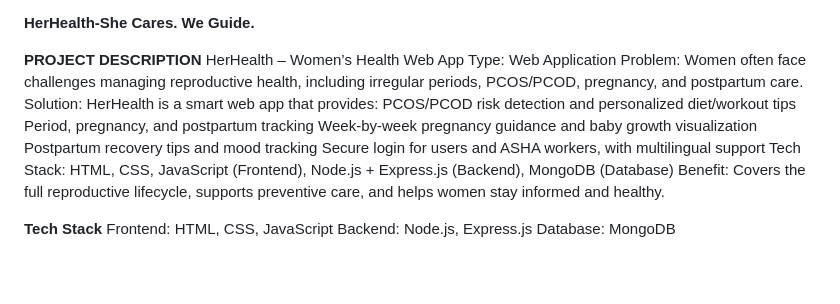
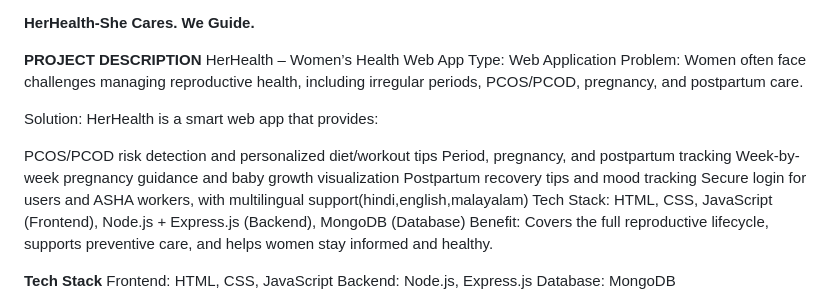
Before and after one commit to Devika-S-Gk/herhealth, a Markdown page: README.md, the part around the change. Drawn GitHub-style; blank space fills up the shorter version.

Commit message:
Update README with multilingual support information
Added multilingual support details to the README.

```diff
--- a/README.md
+++ b/README.md
@@ -5,12 +5,14 @@
 HerHealth – Women’s Health Web App
 Type: Web Application
 Problem: Women often face challenges managing reproductive health, including irregular periods, PCOS/PCOD, pregnancy, and postpartum care.
+
 Solution: HerHealth is a smart web app that provides:
+
 PCOS/PCOD risk detection and personalized diet/workout tips
 Period, pregnancy, and postpartum tracking
 Week-by-week pregnancy guidance and baby growth visualization
 Postpartum recovery tips and mood tracking
-Secure login for users and ASHA workers, with multilingual support
+Secure login for users and ASHA workers, with multilingual support(hindi,english,malayalam)
 Tech Stack: HTML, CSS, JavaScript (Frontend), Node.js + Express.js (Backend), MongoDB (Database)
 Benefit: Covers the full reproductive lifecycle, supports preventive care, and helps women stay informed and healthy.
 
```
